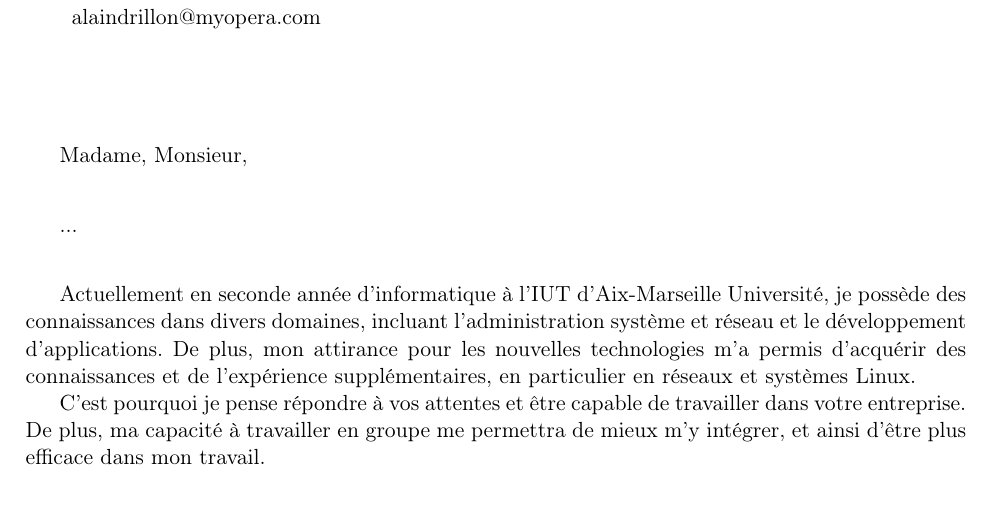
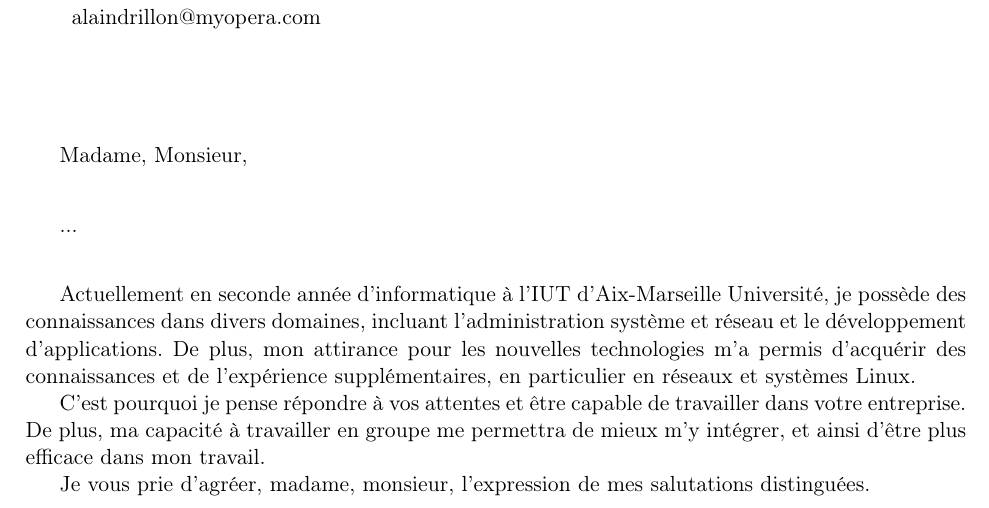
Before and after one commit to Merinorus/cours, a LaTeX document (IUT2/UE2/Communication/LM.tex): part of the page, cut so that both start at the same text. Compiled offline with pdfLaTeX.

Commit message:
Ajout de la formule de politesse

```diff
--- a/IUT2/UE2/Communication/LM.tex
+++ b/IUT2/UE2/Communication/LM.tex
@@ -35,4 +35,6 @@
     De plus, mon attirance pour les nouvelles technologies m'a permis d’acquérir des connaissances et de l'expérience supplémentaires, en particulier en réseaux et systèmes Linux.
 
    C'est pourquoi je pense répondre à vos attentes et être capable de travailler dans votre entreprise. De plus, ma capacité à travailler en groupe me permettra de mieux m'y intégrer, et ainsi d'être plus efficace dans mon travail.
+
+   Je vous prie d'agréer, madame, monsieur, l'expression de mes salutations distinguées.
 \end{document}
```
Also changed, not shown: IUT2/UE2/Communication/LM.pdf.
